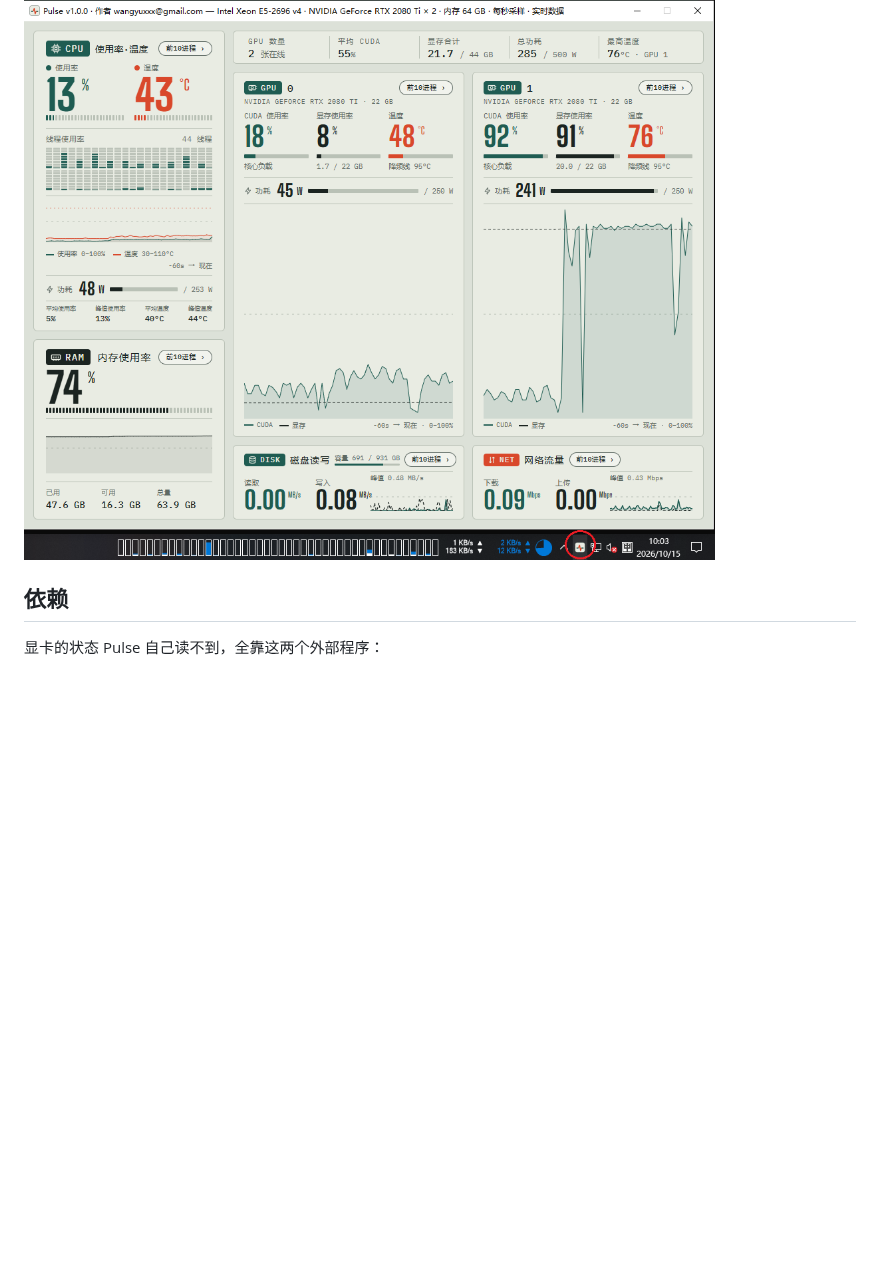
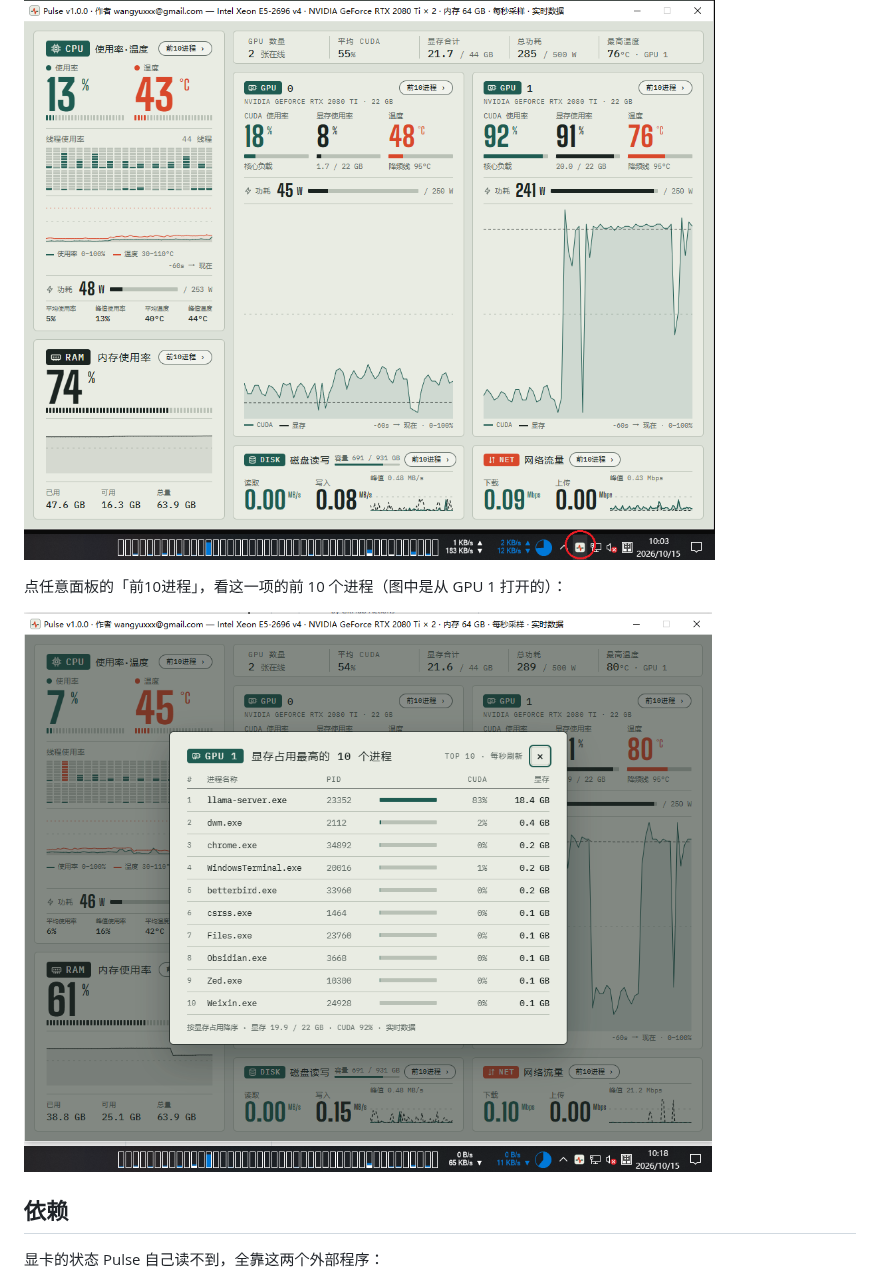
Before and after one commit to mrwangyu2/pulse-monitor, a Markdown page: README.md, the part around the change. Drawn GitHub-style; pictures changed too: pictures/pulse-ui-process.png (added); blank space fills up the shorter version.

```diff
--- a/README.md
+++ b/README.md
@@ -12,6 +12,10 @@ Pulse 把该看的整合到一屏：CPU、每张显卡、内存、磁盘、网
 托盘图标上窗口立刻弹出来，移开就自动收起**，不用切窗口，瞄一眼就收。
 
 ![Pulse 界面：左边是 CPU 使用率 / 温度 / 线程竖条 / 折线图，右边每张显卡一栏（CUDA、显存、温度、功耗），顶部一排汇总，底部是磁盘读写和网络吞吐](pictures/pulse-ui.png)
+
+点任意面板的「前10进程」，看这一项的前 10 个进程（图中是从 GPU 1 打开的）：
+
+![前 10 进程弹窗：按显存占用降序列出 llama-server.exe 18.4 GB、dwm.exe、chrome.exe 等，底部是合计 19.9 / 22 GB、CUDA 92%](pictures/pulse-ui-process.png)
 
 ## 依赖
 
```
Also changed, not shown: README.en.md (+4 -0 lines).
